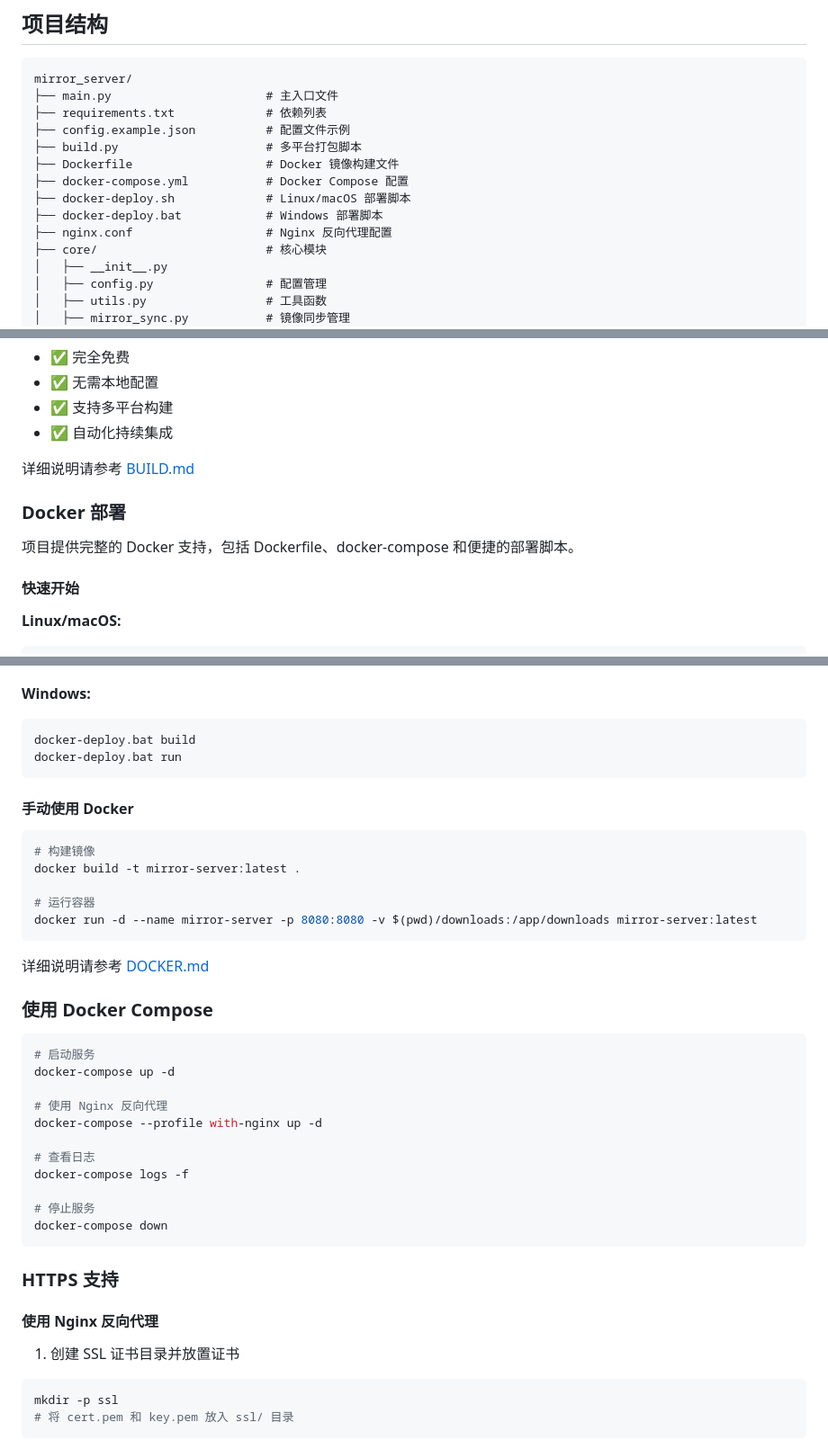
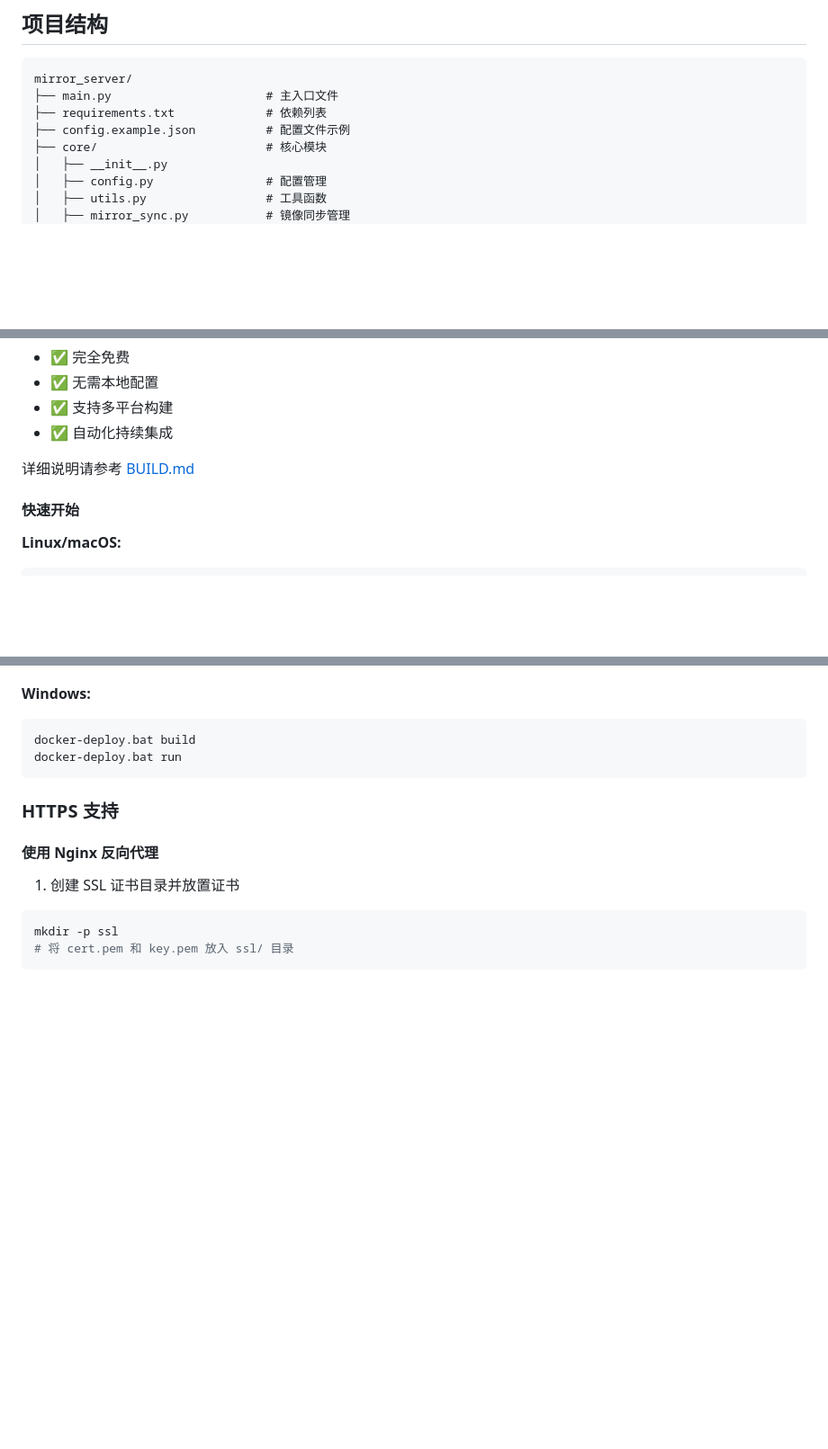
Before and after one commit to HEXIkx/mirror_server, a Markdown page: README.md, 3 parts joined by grey strips. Shown at 90% size. Rendered like a GitHub page; blank space fills up the shorter version.

Commit message:
a simple initial version

````diff
--- a/README.md
+++ b/README.md
@@ -9,12 +9,6 @@ mirror_server/
 ├── main.py                      # 主入口文件
 ├── requirements.txt             # 依赖列表
 ├── config.example.json          # 配置文件示例
-├── build.py                     # 多平台打包脚本
-├── Dockerfile                   # Docker 镜像构建文件
-├── docker-compose.yml           # Docker Compose 配置
-├── docker-deploy.sh             # Linux/macOS 部署脚本
-├── docker-deploy.bat            # Windows 部署脚本
-├── nginx.conf                   # Nginx 反向代理配置
 ├── core/                        # 核心模块
 │   ├── __init__.py
 │   ├── config.py                # 配置管理
@@ -283,10 +277,6 @@ git push -u origin main
 
 详细说明请参考 [BUILD.md](../BUILD.md)
 
-### Docker 部署
-
-项目提供完整的 Docker 支持，包括 Dockerfile、docker-compose 和便捷的部署脚本。
-
 #### 快速开始
 
 **Linux/macOS:**
@@ -306,34 +296,6 @@ chmod +x docker-deploy.sh
 ```batch
 docker-deploy.bat build
 docker-deploy.bat run
-```
-
-#### 手动使用 Docker
-
-```bash
-# 构建镜像
-docker build -t mirror-server:latest .
-
-# 运行容器
-docker run -d --name mirror-server -p 8080:8080 -v $(pwd)/downloads:/app/downloads mirror-server:latest
-```
-
-详细说明请参考 [DOCKER.md](DOCKER.md)
-
-### 使用 Docker Compose
-
-```bash
-# 启动服务
-docker-compose up -d
-
-# 使用 Nginx 反向代理
-docker-compose --profile with-nginx up -d
-
-# 查看日志
-docker-compose logs -f
-
-# 停止服务
-docker-compose down
 ```
 
 ### HTTPS 支持
````
